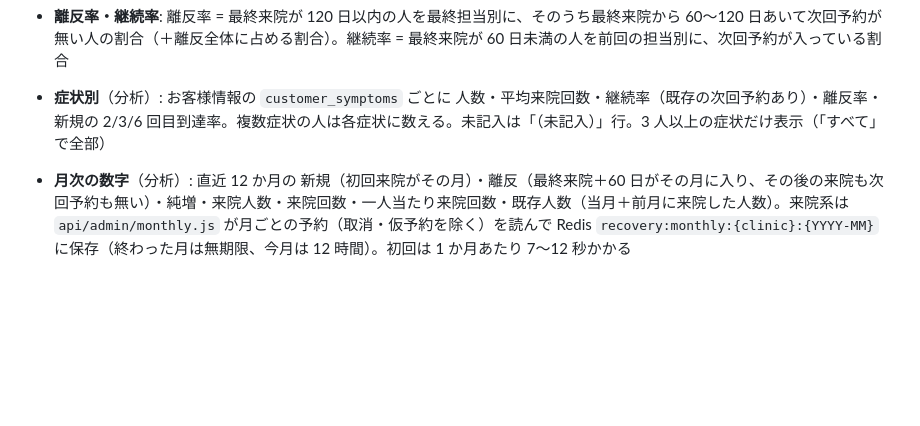
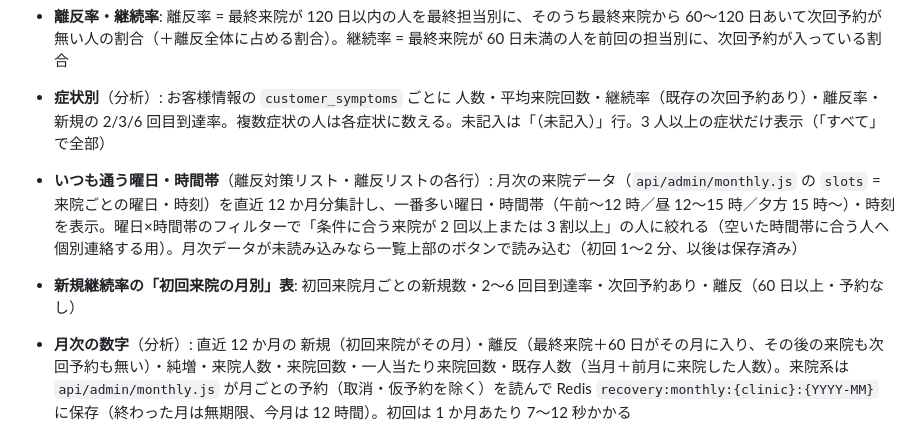
Before and after one commit to mochizuki80skip/recovery-reserve, a Markdown page: README.md, the part around the change. Drawn GitHub-style; blank space fills up the shorter version.

Commit message:
README: 通院時間帯と初回来院月別の表を追記
Co-Authored-By: Claude Fable 5.1 <noreply@anthropic.com>

```diff
--- a/README.md
+++ b/README.md
@@ -116,6 +116,8 @@ Threease のお客様一覧 API（初回来院日・初回担当・最終来院
 - **新規継続率**: 対象期間（直近 3／6／12 ヶ月）に初回来院した新規のうち 2〜6 回目まで来た割合（初回担当別・最終担当別。初回から 60 日未満の人は除く。来院回数 = `reservation_count` − 次回予約 1 件）
 - **離反率・継続率**: 離反率 = 最終来院が 120 日以内の人を最終担当別に、そのうち最終来院から 60〜120 日あいて次回予約が無い人の割合（＋離反全体に占める割合）。継続率 = 最終来院が 60 日未満の人を前回の担当別に、次回予約が入っている割合
 - **症状別**（分析）: お客様情報の `customer_symptoms` ごとに 人数・平均来院回数・継続率（既存の次回予約あり）・離反率・新規の 2/3/6 回目到達率。複数症状の人は各症状に数える。未記入は「（未記入）」行。3 人以上の症状だけ表示（「すべて」で全部）
+- **いつも通う曜日・時間帯**（離反対策リスト・離反リストの各行）: 月次の来院データ（`api/admin/monthly.js` の `slots` = 来院ごとの曜日・時刻）を直近 12 か月分集計し、一番多い曜日・時間帯（午前〜12 時／昼 12〜15 時／夕方 15 時〜）・時刻を表示。曜日×時間帯のフィルターで「条件に合う来院が 2 回以上または 3 割以上」の人に絞れる（空いた時間帯に合う人へ個別連絡する用）。月次データが未読み込みなら一覧上部のボタンで読み込む（初回 1〜2 分、以後は保存済み）
+- **新規継続率の「初回来院の月別」表**: 初回来院月ごとの新規数・2〜6 回目到達率・次回予約あり・離反（60 日以上・予約なし）
 - **月次の数字**（分析）: 直近 12 か月の 新規（初回来院がその月）・離反（最終来院＋60 日がその月に入り、その後の来院も次回予約も無い）・純増・来院人数・来院回数・一人当たり来院回数・既存人数（当月＋前月に来院した人数）。来院系は `api/admin/monthly.js` が月ごとの予約（取消・仮予約を除く）を読んで Redis `recovery:monthly:{clinic}:{YYYY-MM}` に保存（終わった月は無期限、今月は 12 時間）。初回は 1 か月あたり 7〜12 秒かかる
 - **手動ブロック**（設定）: 院・日付を選び、スタッフ×30 分の表で枠をタップして塞ぐ（「全員」列はその時間帯を全員分）。`api/busy.js`（GET で日の詳細＝出勤スタッフ・稼働区間・予約・ブロック、PUT で保存）、保存先 Redis `recovery:busy:{clinic}` = `{ 'YYYY-MM-DD': { '<staffId>'|'*': ['10:00', …] } }`（ローカルは `.local-busy-{clinic}.json`、前日より古い日付は保存時に削除）。空き計算 `computeDay` の `manual` でそのスタッフの 30 分を埋まり扱いにする
 - 文面: 一覧の「文面を作る」→ テンプレート（`api/admin/settings.js`、Redis `recovery:settings`、ローカルは `.local-settings.json`）に `{name}{last}{elapsed}{count}{clinic}{phone}{url}` を差し込み → 手直し → コピー。初期文面は `admin/admin.js` の `DEFAULT_TEMPLATES`
```
